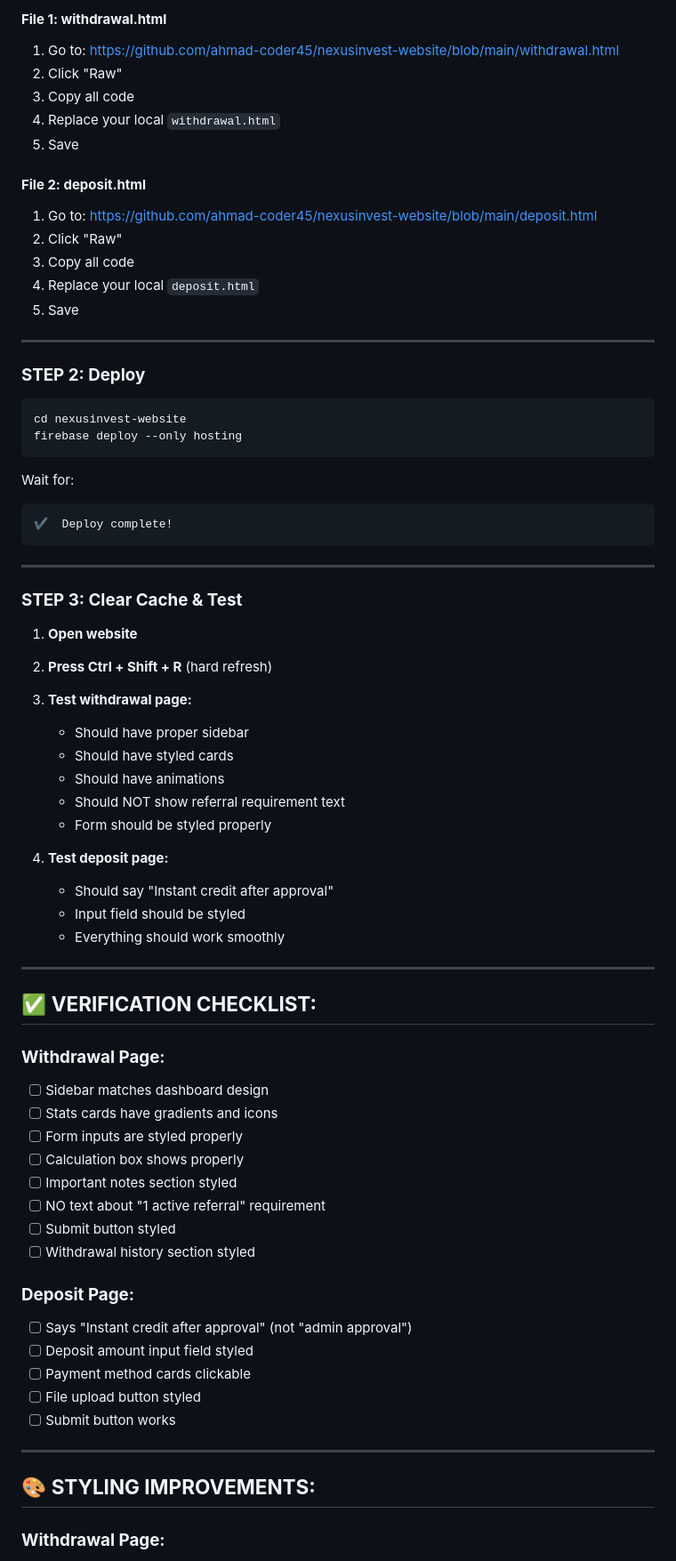
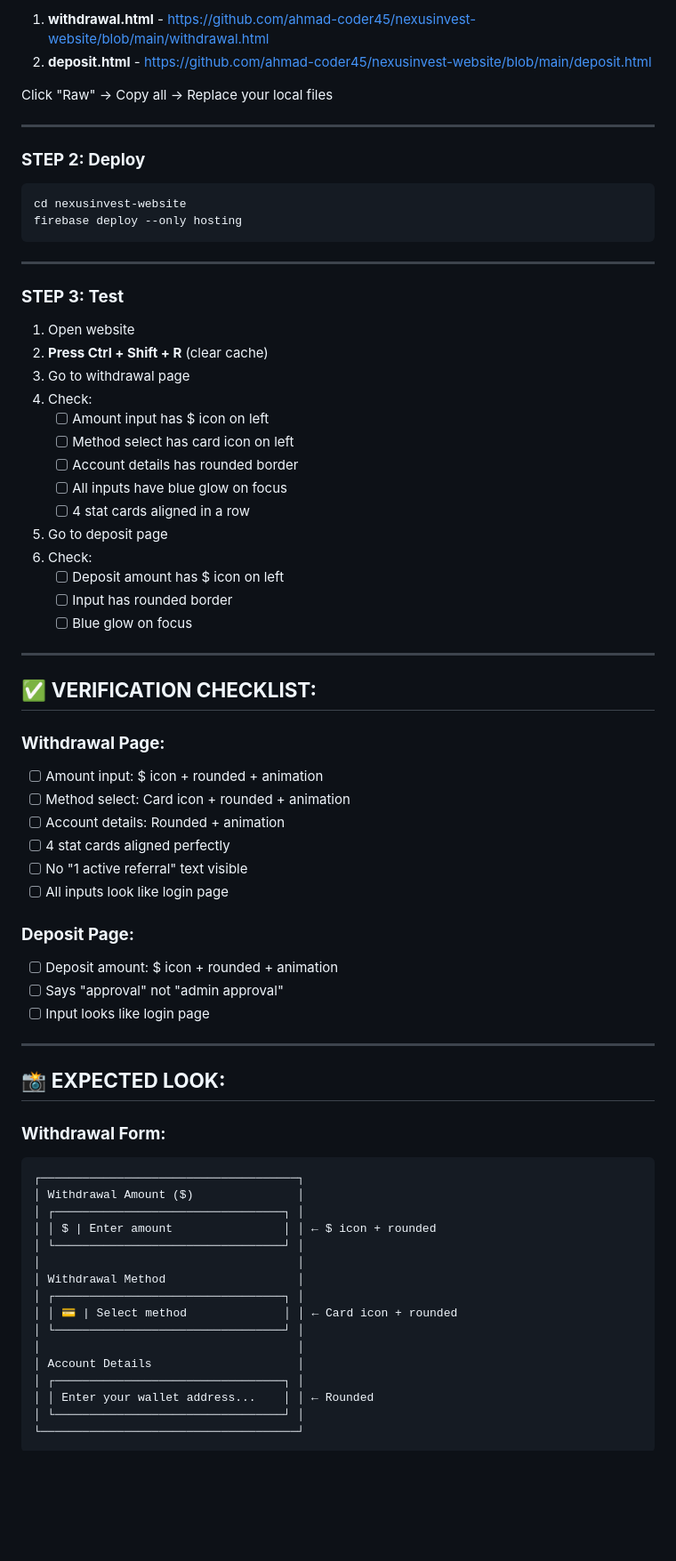
Before and after one commit to ahmad-coder45/nexusinvest-website, a Markdown page: WITHDRAWAL_DEPOSIT_FIXES.md, the part around one of its changes. Shown at 89% size. Drawn GitHub-style; blank space fills up the shorter version.

Commit message:
Update summary - properly fixed all input styling with icons and animations

````diff
--- a/WITHDRAWAL_DEPOSIT_FIXES.md
+++ b/WITHDRAWAL_DEPOSIT_FIXES.md
@@ -115,17 +74,8 @@ Download these 2 updated files:
 
-#### **File 1: withdrawal.html**
-1. Go to: https://github.com/ahmad-coder45/nexusinvest-website/blob/main/withdrawal.html
-2. Click "Raw"
-3. Copy all code
-4. Replace your local `withdrawal.html`
-5. Save
+1. **withdrawal.html** - https://github.com/ahmad-coder45/nexusinvest-website/blob/main/withdrawal.html
+2. **deposit.html** - https://github.com/ahmad-coder45/nexusinvest-website/blob/main/deposit.html
 
-#### **File 2: deposit.html**
-1. Go to: https://github.com/ahmad-coder45/nexusinvest-website/blob/main/deposit.html
-2. Click "Raw"
-3. Copy all code
-4. Replace your local `deposit.html`
-5. Save
+Click "Raw" → Copy all → Replace your local files
 
 ---
 
@@ -136,53 +86,63 @@ cd nexusinvest-website
 firebase deploy --only hosting
 ```
 
-Wait for:
-```
-✔  Deploy complete!
-```
-
 ---
 
-### **STEP 3: Clear Cache & Test**
+### **STEP 3: Test**
 
-1. **Open website**
-2. **Press Ctrl + Shift + R** (hard refresh)
-3. **Test withdrawal page:**
-   - Should have proper sidebar
-   - Should have styled cards
-   - Should have animations
-   - Should NOT show referral requirement text
-   - Form should be styled properly
-
-4. **Test deposit page:**
-   - Should say "Instant credit after approval"
-   - Input field should be styled
-   - Everything should work smoothly
+1. Open website
+2. **Press Ctrl + Shift + R** (clear cache)
+3. Go to withdrawal page
+4. Check:
+   - [ ] Amount input has $ icon on left
+   - [ ] Method select has card icon on left
+   - [ ] Account details has rounded border
+   - [ ] All inputs have blue glow on focus
+   - [ ] 4 stat cards aligned in a row
+5. Go to deposit page
+6. Check:
+   - [ ] Deposit amount has $ icon on left
+   - [ ] Input has rounded border
+   - [ ] Blue glow on focus
 
 ---
 
 ## ✅ **VERIFICATION CHECKLIST:**
 
 ### **Withdrawal Page:**
-- [ ] Sidebar matches dashboard design
-- [ ] Stats cards have gradients and icons
-- [ ] Form inputs are styled properly
-- [ ] Calculation box shows properly
-- [ ] Important notes section styled
-- [ ] NO text about "1 active referral" requirement
-- [ ] Submit button styled
-- [ ] Withdrawal history section styled
+- [ ] Amount input: $ icon + rounded + animation
+- [ ] Method select: Card icon + rounded + animation
+- [ ] Account details: Rounded + animation
+- [ ] 4 stat cards aligned perfectly
+- [ ] No "1 active referral" text visible
+- [ ] All inputs look like login page
 
 ### **Deposit Page:**
-- [ ] Says "Instant credit after approval" (not "admin approval")
-- [ ] Deposit amount input field styled
-- [ ] Payment method cards clickable
-- [ ] File upload button styled
-- [ ] Submit button works
+- [ ] Deposit amount: $ icon + rounded + animation
+- [ ] Says "approval" not "admin approval"
+- [ ] Input looks like login page
 
 ---
 
-## 🎨 **STYLING IMPROVEMENTS:**
+## 📸 **EXPECTED LOOK:**
 
-### **Withdrawal Page:**
+### **Withdrawal Form:**
+```
+┌─────────────────────────────────────┐
+│ Withdrawal Amount ($)               │
+│ ┌─────────────────────────────────┐ │
+│ │ $ | Enter amount                │ │ ← $ icon + rounded
+│ └─────────────────────────────────┘ │
+│                                     │
+│ Withdrawal Method                   │
+│ ┌─────────────────────────────────┐ │
+│ │ 💳 | Select method              │ │ ← Card icon + rounded
+│ └─────────────────────────────────┘ │
+│                                     │
+│ Account Details                     │
+│ ┌─────────────────────────────────┐ │
+│ │ Enter your wallet address...    │ │ ← Rounded
+│ └─────────────────────────────────┘ │
+└─────────────────────────────────────┘
+```
 
````
Also changed, not shown: other parts of WITHDRAWAL_DEPOSIT_FIXES.md (+114 -193 lines).
